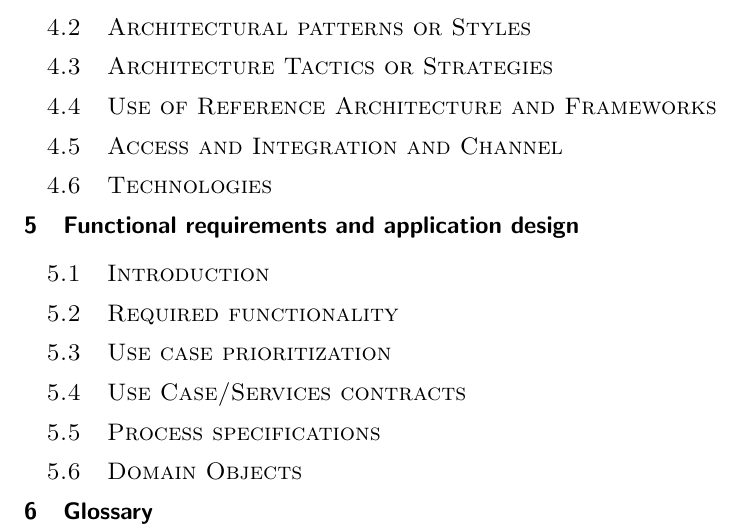
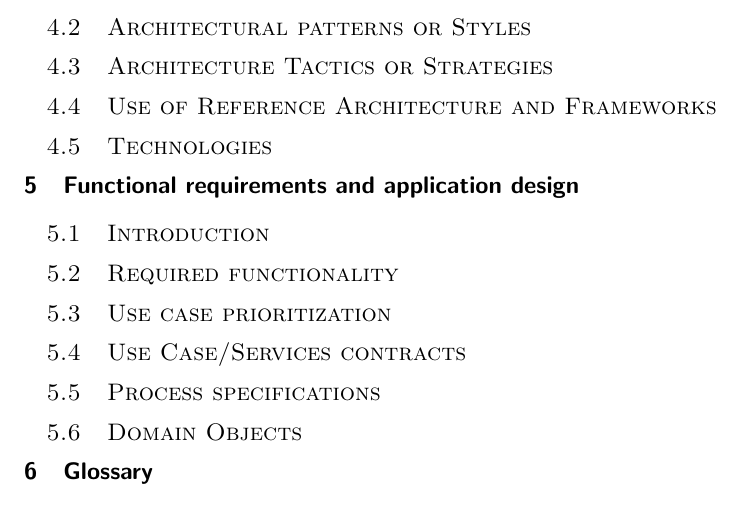
Before and after one commit to bullzz992/The_Gruners, a LaTeX document (Requirements Spec and Architecture Proposal Documents/Requirements Document.tex): part of page 6 of 6, cut so that both start at the same text. Compiled offline with pdfLaTeX.

Commit message:
Edits after Group Meeting (21/05/14)

```diff
--- a/Requirements Spec and Architecture Proposal Documents/Requirements Document.tex
+++ b/Requirements Spec and Architecture Proposal Documents/Requirements Document.tex
@@ -177,7 +177,6 @@
                 	\subsection{Architectural patterns or Styles}
                     \subsection{Architecture Tactics or Strategies}
                     \subsection{Use of Reference Architecture and Frameworks }
-                    \subsection{Access and Integration and Channel }
 					\subsection{Technologies}
 
                 \section{Functional requirements and application design}
```
